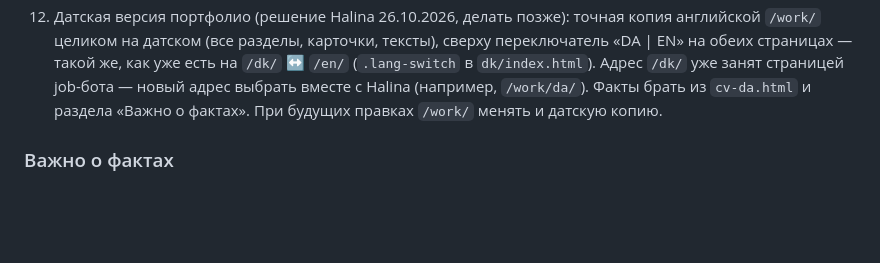
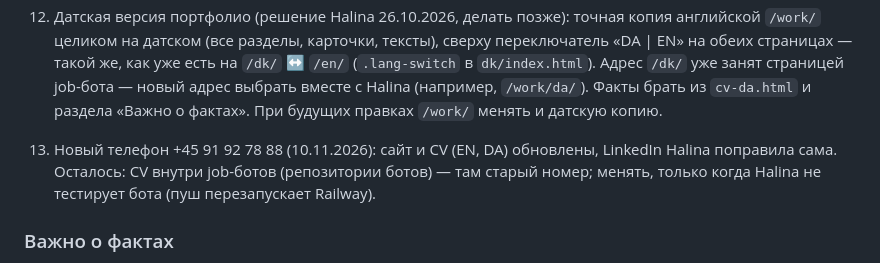
Before and after one commit to halyna-projects/halyna-projects.github.io, a Markdown page: CLAUDE.md, the part around the change. Drawn GitHub-style; blank space fills up the shorter version.

Commit message:
CLAUDE.md: phone update note, bots still to do
Co-Authored-By: Claude Opus 5.5 <noreply@anthropic.com>
Claude-Session: https://claude.ai/code/session_014bf53VHMTSmwpXQCByMULE

```diff
--- a/CLAUDE.md
+++ b/CLAUDE.md
@@ -62,6 +62,7 @@ LinkedIn: https://www.linkedin.com/in/halina-lukashenko
 11. Family Receipt Tracker: 26.10.2026 в PDF и на карточке исправлен текст (кабинет по личной ссылке /cabinet вместо логина, бот на Railway вместо «.bat», 27 тестов, внизу PDF ссылка на бота вместо приватного GitHub), обложка — новый скрин /help с /cabinet и /leave. Исходник PDF — `presentation/en/slides.html` в репозитории receipt-bot; эти правки сделаны в копии и в receipt-bot ещё НЕ внесены (не пушить туда, пока Halina тестирует). Переснять на следующей неделе: кабинет с настоящего адреса (`rt-cabinet.jpg`, стр. 12–13 PDF).
 12. Датская версия портфолио (решение Halina 26.10.2026, делать позже): точная копия английской `/work/` целиком на датском (все разделы, карточки, тексты), сверху переключатель «DA | EN» на обеих страницах — такой же, как уже есть на `/dk/` ↔ `/en/` (`.lang-switch` в `dk/index.html`). Адрес `/dk/` уже занят страницей job-бота — новый адрес выбрать вместе с Halina (например, `/work/da/`). Факты брать из `cv-da.html` и раздела «Важно о фактах». При будущих правках `/work/` менять и датскую копию.
 
+14. Новый телефон +45 91 92 78 88 (10.11.2026): сайт и CV (EN, DA) обновлены, LinkedIn Halina поправила сама. Осталось: CV внутри job-ботов (репозитории ботов) — там старый номер; менять, только когда Halina не тестирует бота (пуш перезапускает Railway).
 ### Важно о фактах
 - Aarhus Kommune: должность — «IT Intern (developer)» / «IT-praktikant (udvikler)», НЕ «data consultant» (консультантом с отделами она не работала; в переводе рекомендации слово осталось как в оригинале письма). Это две отдельные работы: (1) T-SQL — загрузка CSV-файлов в базу (тестовое задание) и отчёты по лог-файлам; количество (одна процедура, два отчёта) не указывать; (2) Eloomi (курсовой портал, ~30 000 пользователей) — только перевод скриптов PowerShell → Python, T-SQL к Eloomi не относится. Data loads в Eloomi при ней не делались — не писать. Не писать «T-SQL для курсового портала» и «procedures and reports for the municipality's systems».
 - Prominvestbank (по трудовой книжке): заместитель начальника управления отчётности НБУ и Промінвестбанку, позже руководитель направления (керівник напрямку) в управлении аналитической отчётности и хранилища данных. Это не повышение. Годы внутри периода не писать; период в CV — 2000 – Feb 2022 (Halina так решила, раньше не указывать). Не писать «advanced from deputy head to head».
```
